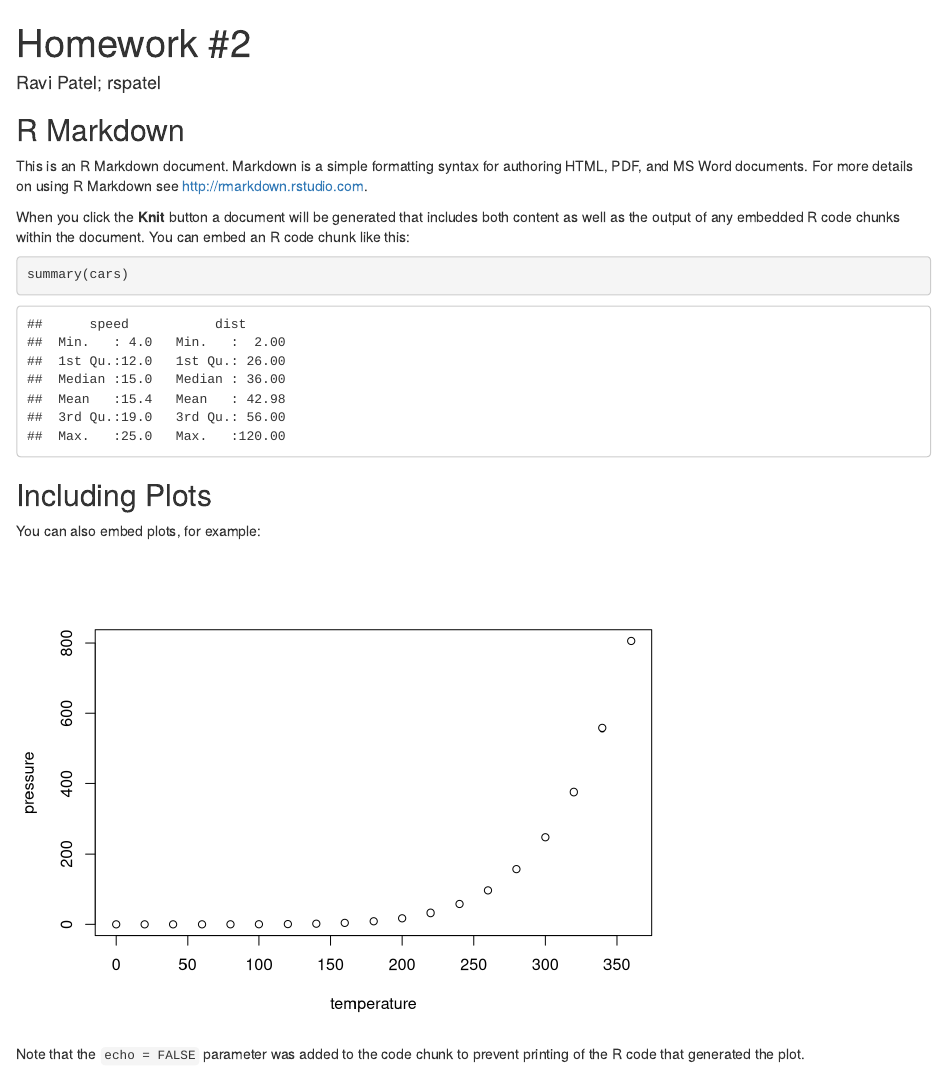
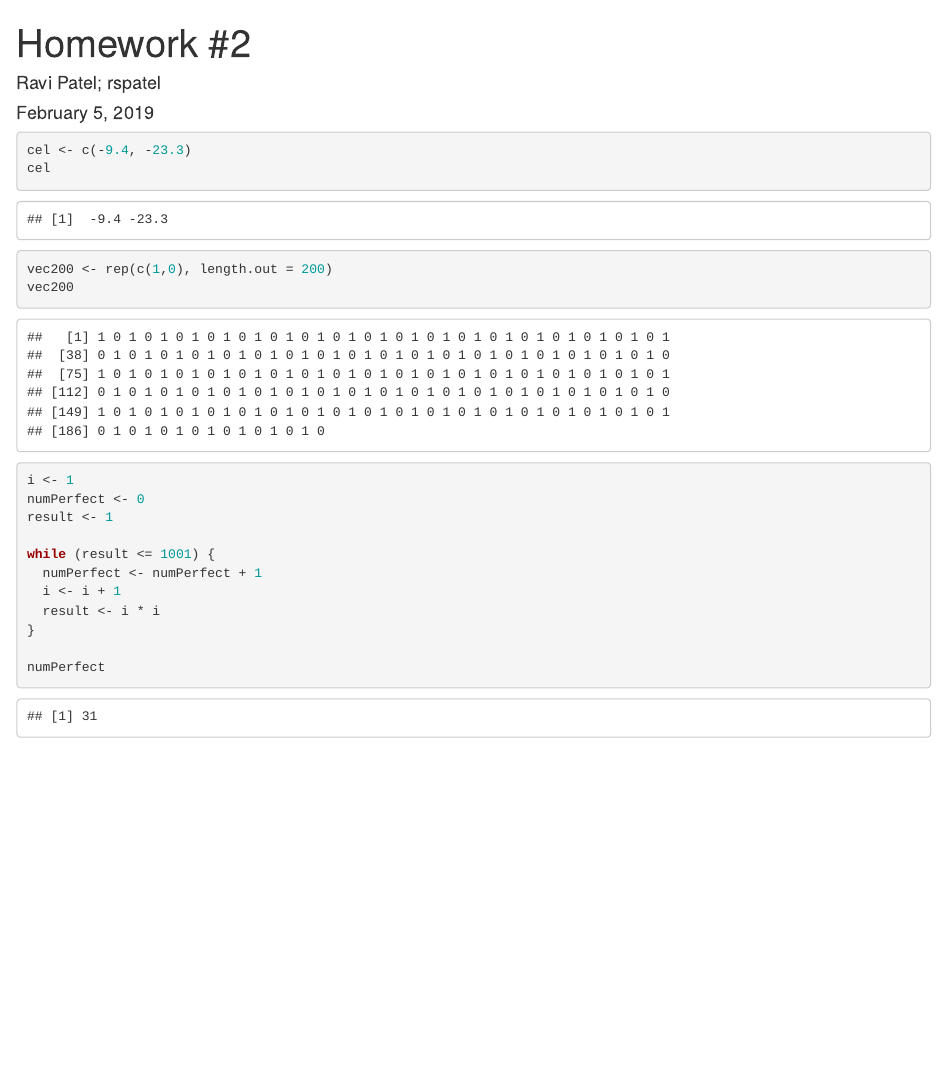
Before and after one commit to rspatel/ds202_hw2, an R Markdown document (hw2.Rmd): the page in a window 1100 px wide, from its top. Rendered offline with R 4.5, knitr and Pandoc, with nearby package versions.

Commit message:
Completed R commands portion of the HW

````diff
--- a/hw2.Rmd
+++ b/hw2.Rmd
@@ -1,29 +1,31 @@
 ---
 title: "Homework #2"
 author: "Ravi Patel; rspatel"
+date: "February 5, 2019"
 output: html_document
 ---
 
-```{r setup, include=FALSE}
-knitr::opts_chunk$set(echo = TRUE)
+```{r}
+cel <- c(-9.4, -23.3)
+cel
 ```
 
-## R Markdown
-
-This is an R Markdown document. Markdown is a simple formatting syntax for authoring HTML, PDF, and MS Word documents. For more details on using R Markdown see <http://rmarkdown.rstudio.com>.
-
-When you click the **Knit** button a document will be generated that includes both content as well as the output of any embedded R code chunks within the document. You can embed an R code chunk like this:
-
-```{r cars}
-summary(cars)
+```{r}
+vec200 <- rep(c(1,0), length.out = 200)
+vec200
 ```
 
-## Including Plots
+```{r}
+i <- 1
+numPerfect <- 0
+result <- 1
 
-You can also embed plots, for example:
+while (result <= 1001) {
+  numPerfect <- numPerfect + 1
+  i <- i + 1
+  result <- i * i
+}
 
-```{r pressure, echo=FALSE}
-plot(pressure)
+numPerfect
+
 ```
-
-Note that the `echo = FALSE` parameter was added to the code chunk to prevent printing of the R code that generated the plot.
````
Also changed, not shown: hw2.html (added).
